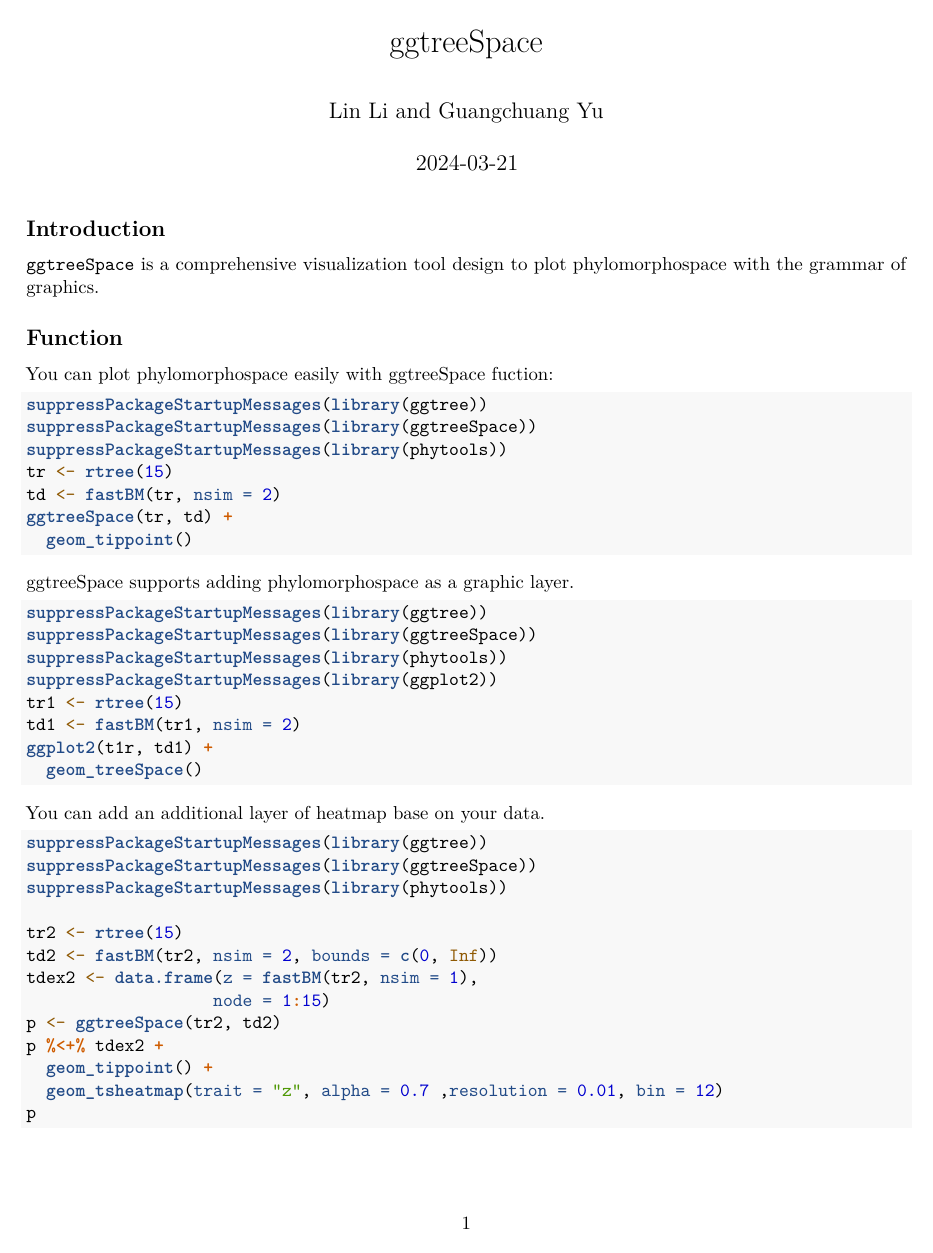
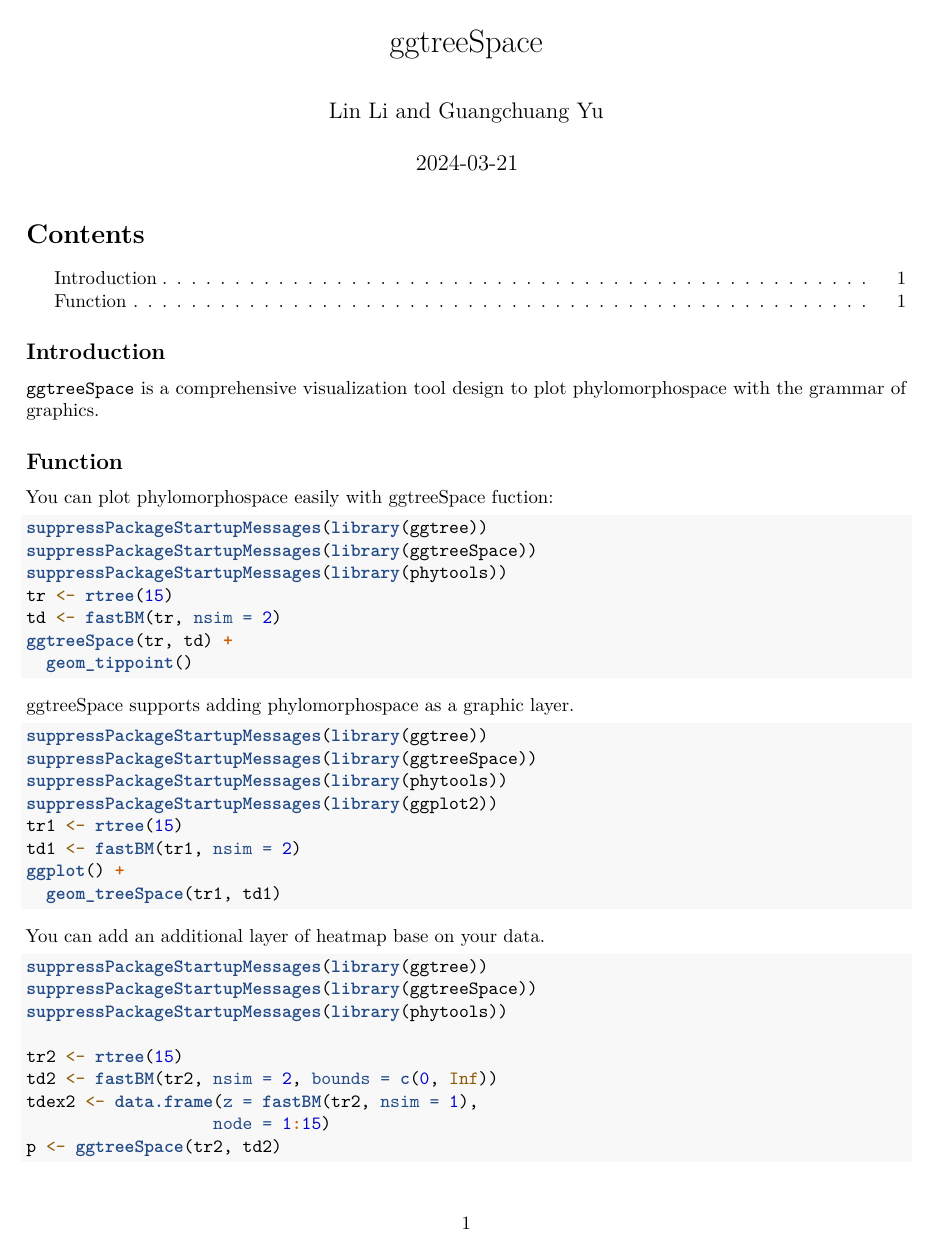
Before and after one commit to YuLab-SMU/ggtreeSpace, an R Markdown document (vignettes/ggtreeSpace.Rmd): the whole page before the commit and page 1 of 2 after it. Rendered offline with R 4.5, knitr and Pandoc, then LaTeX, with nearby package versions; the code chunks are not run, so their results and figures are left out; both versions are drawn in the output format of the newer one.

Commit message:
Bioc update2
Update for bioconductor pt.2

````diff
--- a/vignettes/ggtreeSpace.Rmd
+++ b/vignettes/ggtreeSpace.Rmd
@@ -2,7 +2,18 @@
 title: "ggtreeSpace"
 author: "Lin Li and Guangchuang Yu"
 date: "`r Sys.Date()`"
-output: html_document
+output:
+  prettydoc::html_pretty:
+    toc: true
+    theme: cayman
+    highlight: vignette
+  pdf_document:
+    toc: true
+vignette: >
+  %\VignetteIndexEntry{Introduction to ggtreeSpace}
+  %\VignetteEngine{knitr::rmarkdown}
+  %\usepackage[utf8]{inputenc}
+  %\VignetteEncoding{UTF-8}
 ---
 
 ```{r setup, include=FALSE}
@@ -37,8 +48,8 @@ suppressPackageStartupMessages(library(phytools))
 suppressPackageStartupMessages(library(ggplot2))
 tr1 <- rtree(15)
 td1 <- fastBM(tr1, nsim = 2)
-ggplot2(t1r, td1) +
-  geom_treeSpace()
+ggplot() +
+  geom_treeSpace(tr1, td1)
 ```
 
 
@@ -56,5 +67,4 @@ p <- ggtreeSpace(tr2, td2)
 p %<+% tdex2 +
   geom_tippoint() +
   geom_tsheatmap(trait = "z", alpha = 0.7 ,resolution = 0.01, bin = 12)
-p
 ```
````
Also changed, not shown: vignettes/ggtreeSpace.html, vignettes/ggtreeSpace_files/figure-html/pressure-1.png (deleted), 1 other file.
